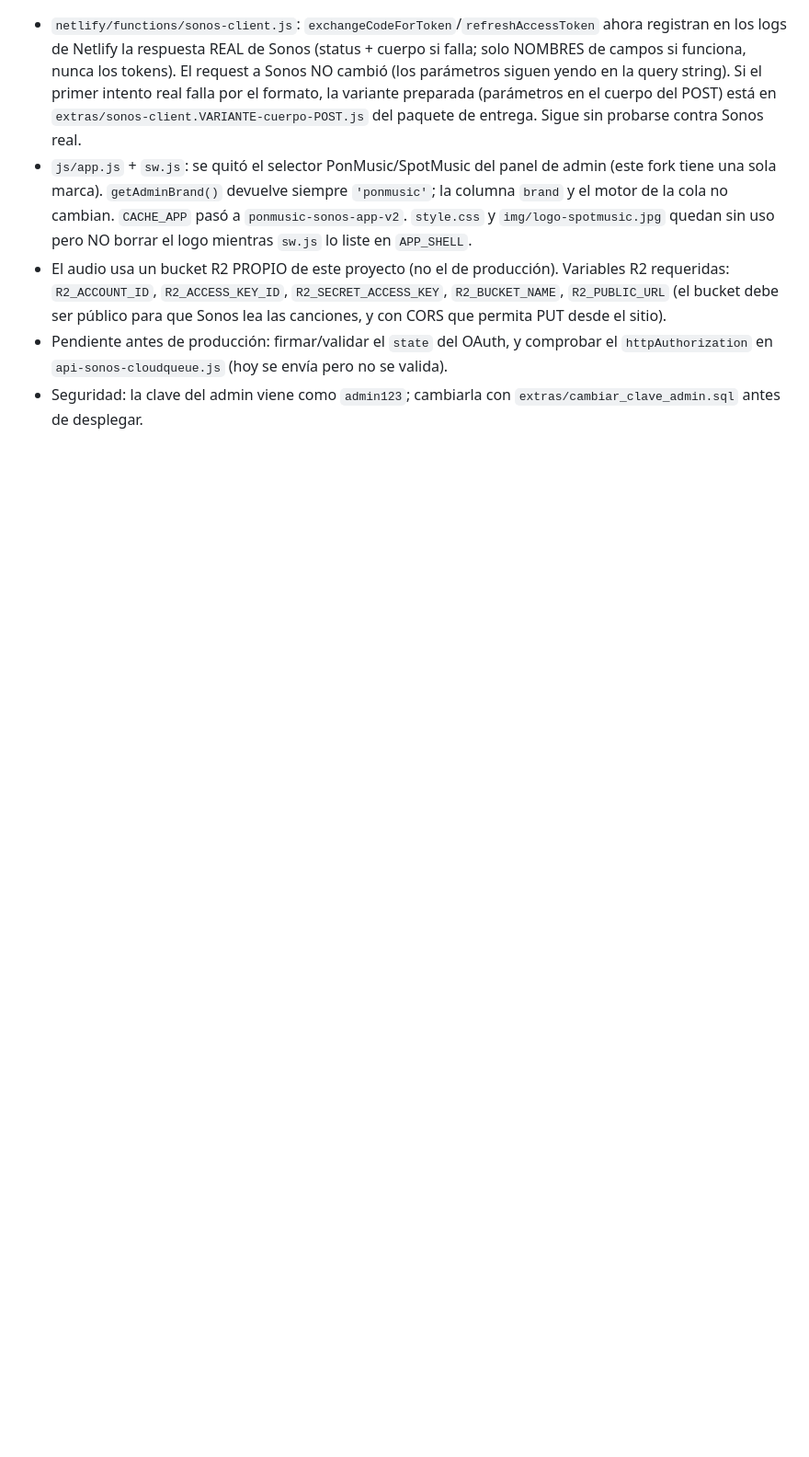
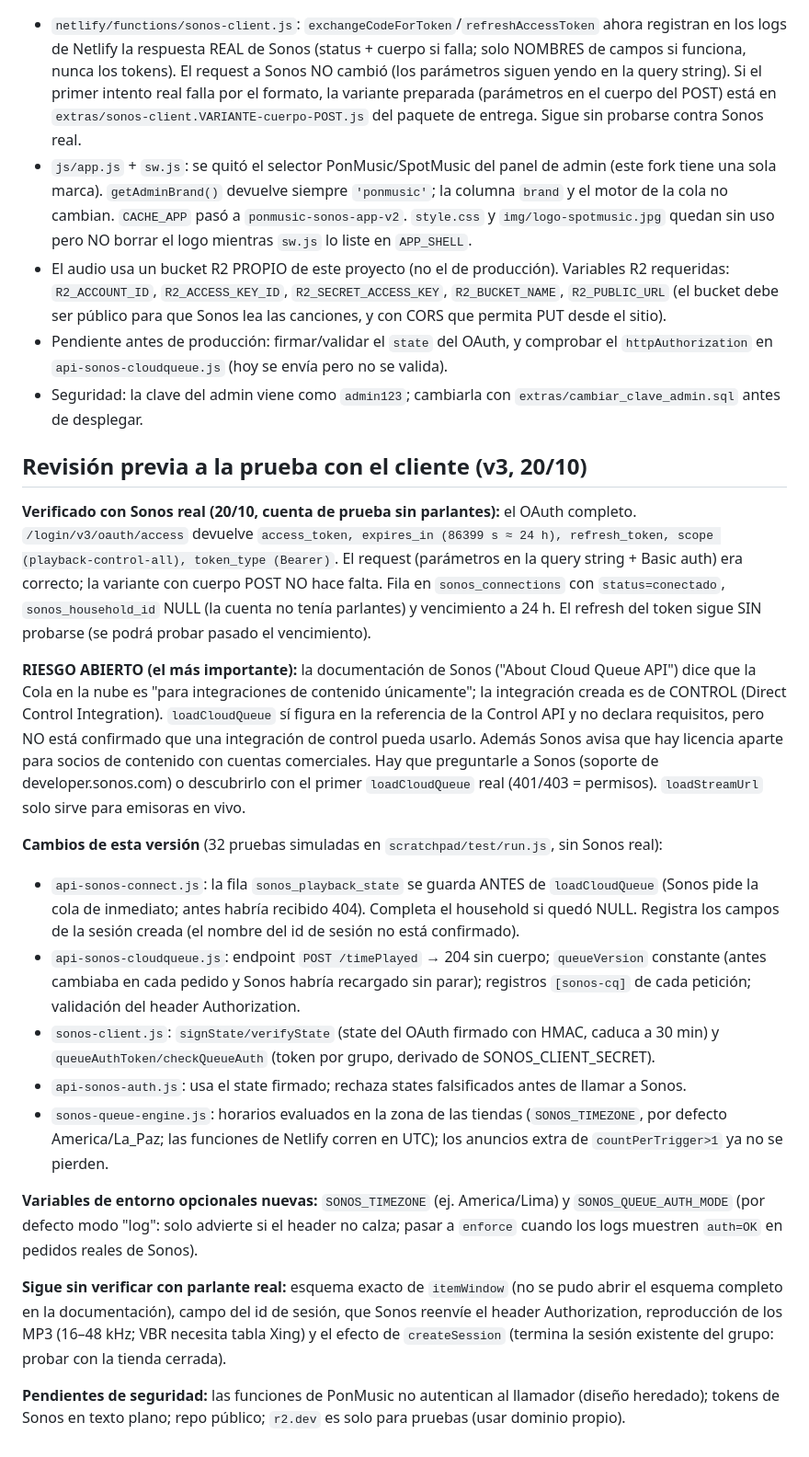
Before and after one commit to josegarciamiranda/Ponmusic-SONOS, a Markdown page: CLAUDE.md, the part around the change. Shown at 92% size. Drawn GitHub-style; blank space fills up the shorter version.

Commit message:
Add files via upload
Revisión previa a la prueba con Sonos real: corrige 8 fallos de la cola, los horarios y la seguridad

POR QUÉ: el OAuth ya se verificó con Sonos real (20/10) y lo siguiente es la Cola en la nube,
que nunca se ha visto funcionar. Antes de pedirle a un cliente que pruebe con sus parlantes se
revisó todo el código de la cola contra la documentación actual de Sonos y se probó con Sonos y
Supabase simulados (32 pruebas). Esa revisión encontró fallos que habrían estropeado la primera
prueba real y hubiera sido difícil saber por qué:

- api-sonos-connect: la fila sonos_playback_state se guardaba DESPUÉS de loadCloudQueue. Sonos
  pide /context e /itemWindow en cuanto recibe el comando, así que habría recibido 404. Ahora se
  guarda antes. También completa sonos_household_id si el OAuth lo dejó NULL (cuenta sin
  parlantes en ese momento) y registra los campos de la sesión creada.
- api-sonos-cloudqueue: queueVersion dependía de updated_at, que cambia en cada pedido; Sonos lo
  interpreta como "la cola cambió" y la recarga sin parar. Ahora es constante (las posiciones ya
  generadas nunca cambian). Se agrega POST /timePlayed (204 sin cuerpo, como exige la
  documentación) y registros [sonos-cq] de cada petición para tener evidencia en la primera prueba.
- sonos-queue-engine: los horarios se evaluaban en UTC (las funciones de Netlify corren en UTC);
  con tiendas en UTC-4/-5 el Reloj y los anuncios se habrían activado desfasados. Ahora se usa la
  zona SONOS_TIMEZONE (por defecto America/La_Paz). Además los anuncios extra de
  countPerTrigger>1 ya no se pierden.
- Seguridad: el state del OAuth va firmado (HMAC) y caduca a 30 min, porque sin firma se podía
  pisar la conexión Sonos de otro negocio. El token de la cola es propio de cada grupo y se valida;
  por defecto en modo "log" (solo advierte) para no bloquear la primera prueba real, porque aún no
  se ha visto cómo manda Sonos ese header. Se pasa a enforce con SONOS_QUEUE_AUTH_MODE=enforce.
- api-sonos-auth: respuestas HTML con charset utf-8 (se veían mal los acentos).
- CLAUDE.md: deja constancia de lo verificado, del riesgo abierto (la documentación de Sonos
  presenta la Cola en la nube como función de integraciones de contenido y esta integración es de
  control) y de lo que sigue sin probarse con un parlante real.

Sin cambios en js/*.js, index.html ni style.css, por eso no se toca CACHE_APP.

```diff
--- a/CLAUDE.md
+++ b/CLAUDE.md
@@ -153,3 +153,46 @@ el canal completo del cliente.
   `httpAuthorization` en `api-sonos-cloudqueue.js` (hoy se envía pero no se valida).
 - Seguridad: la clave del admin viene como `admin123`; cambiarla con
   `extras/cambiar_clave_admin.sql` antes de desplegar.
+
+## Revisión previa a la prueba con el cliente (v3, 20/10)
+
+**Verificado con Sonos real (20/10, cuenta de prueba sin parlantes):** el OAuth completo.
+`/login/v3/oauth/access` devuelve `access_token, expires_in (86399 s ≈ 24 h), refresh_token,
+scope (playback-control-all), token_type (Bearer)`. El request (parámetros en la query string +
+Basic auth) era correcto; la variante con cuerpo POST NO hace falta. Fila en `sonos_connections`
+con `status=conectado`, `sonos_household_id` NULL (la cuenta no tenía parlantes) y vencimiento a 24 h.
+El refresh del token sigue SIN probarse (se podrá probar pasado el vencimiento).
+
+**RIESGO ABIERTO (el más importante):** la documentación de Sonos ("About Cloud Queue API") dice que
+la Cola en la nube es "para integraciones de contenido únicamente"; la integración creada es de
+CONTROL (Direct Control Integration). `loadCloudQueue` sí figura en la referencia de la Control API
+y no declara requisitos, pero NO está confirmado que una integración de control pueda usarlo.
+Además Sonos avisa que hay licencia aparte para socios de contenido con cuentas comerciales.
+Hay que preguntarle a Sonos (soporte de developer.sonos.com) o descubrirlo con el primer
+`loadCloudQueue` real (401/403 = permisos). `loadStreamUrl` solo sirve para emisoras en vivo.
+
+**Cambios de esta versión** (32 pruebas simuladas en `scratchpad/test/run.js`, sin Sonos real):
+- `api-sonos-connect.js`: la fila `sonos_playback_state` se guarda ANTES de `loadCloudQueue`
+  (Sonos pide la cola de inmediato; antes habría recibido 404). Completa el household si quedó
+  NULL. Registra los campos de la sesión creada (el nombre del id de sesión no está confirmado).
+- `api-sonos-cloudqueue.js`: endpoint `POST /timePlayed` → 204 sin cuerpo; `queueVersion`
+  constante (antes cambiaba en cada pedido y Sonos habría recargado sin parar); registros
+  `[sonos-cq]` de cada petición; validación del header Authorization.
+- `sonos-client.js`: `signState/verifyState` (state del OAuth firmado con HMAC, caduca a 30 min) y
+  `queueAuthToken/checkQueueAuth` (token por grupo, derivado de SONOS_CLIENT_SECRET).
+- `api-sonos-auth.js`: usa el state firmado; rechaza states falsificados antes de llamar a Sonos.
+- `sonos-queue-engine.js`: horarios evaluados en la zona de las tiendas (`SONOS_TIMEZONE`, por
+  defecto America/La_Paz; las funciones de Netlify corren en UTC); los anuncios extra de
+  `countPerTrigger>1` ya no se pierden.
+
+**Variables de entorno opcionales nuevas:** `SONOS_TIMEZONE` (ej. America/Lima) y
+`SONOS_QUEUE_AUTH_MODE` (por defecto modo "log": solo advierte si el header no calza; pasar a
+`enforce` cuando los logs muestren `auth=OK` en pedidos reales de Sonos).
+
+**Sigue sin verificar con parlante real:** esquema exacto de `itemWindow` (no se pudo abrir el
+esquema completo en la documentación), campo del id de sesión, que Sonos reenvíe el header
+Authorization, reproducción de los MP3 (16–48 kHz; VBR necesita tabla Xing) y el efecto de
+`createSession` (termina la sesión existente del grupo: probar con la tienda cerrada).
+
+**Pendientes de seguridad:** las funciones de PonMusic no autentican al llamador (diseño heredado);
+tokens de Sonos en texto plano; repo público; `r2.dev` es solo para pruebas (usar dominio propio).
```
